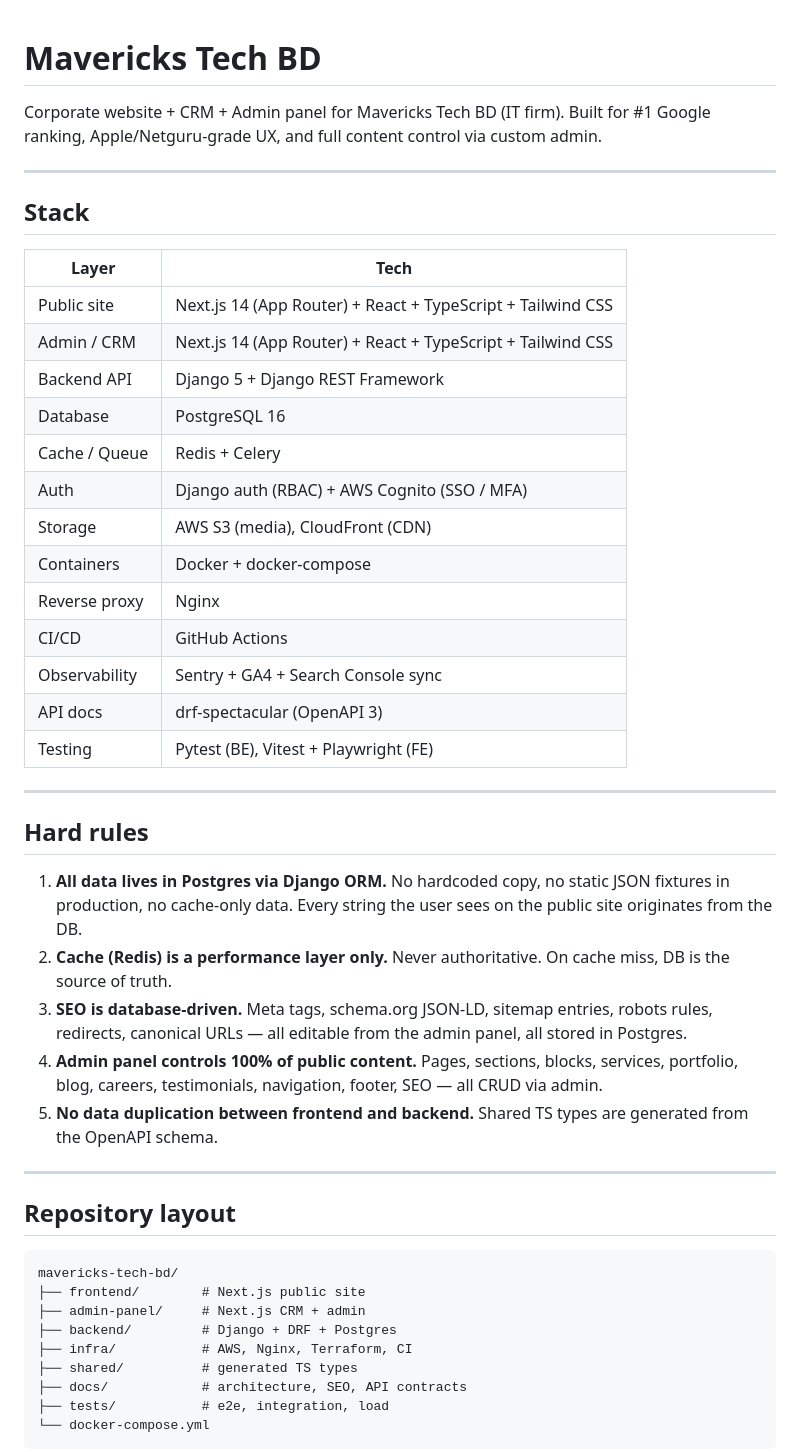
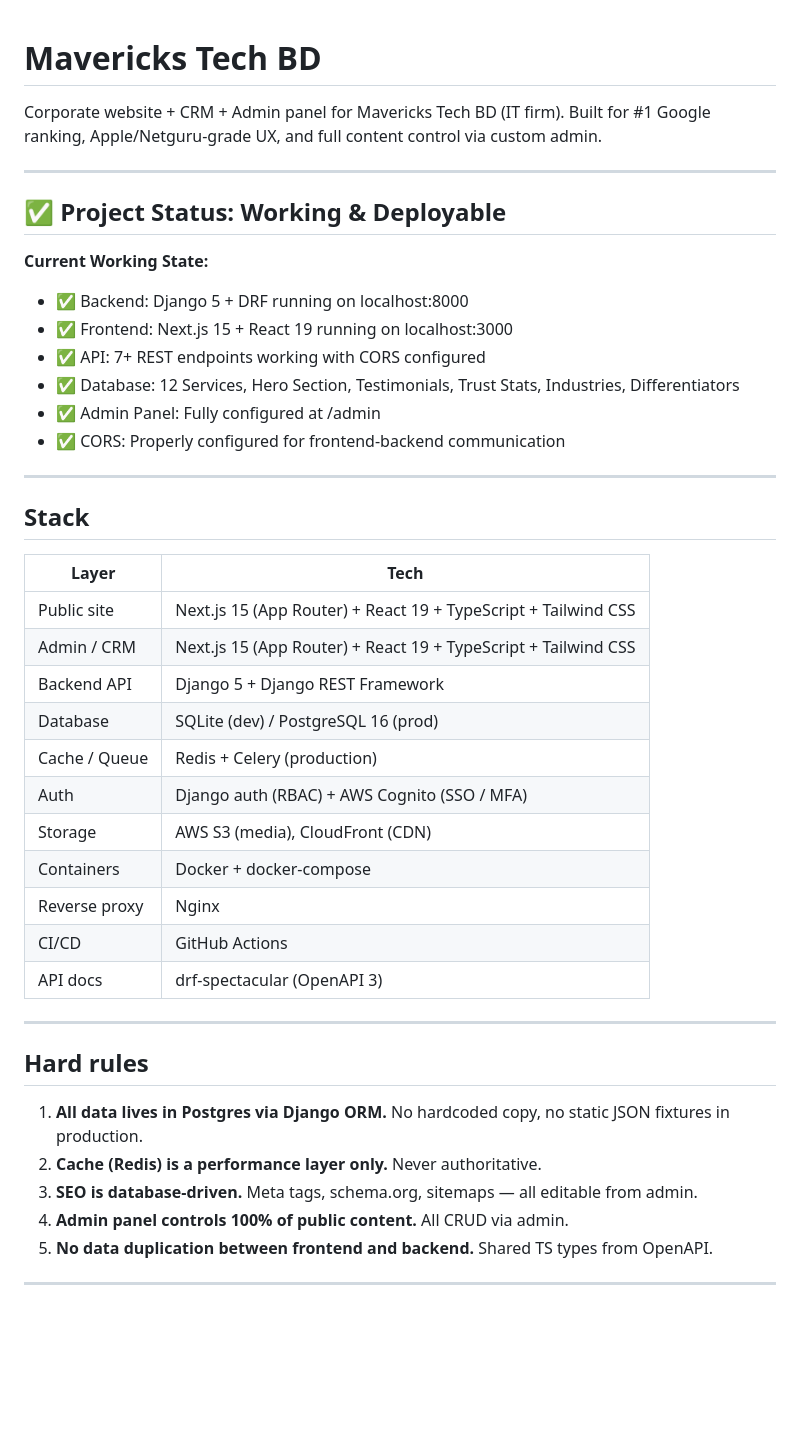
Before and after one commit to Mavericks007-tech/Mavericks-IT, a Markdown page: README.md, the part around one of its changes. GitHub-like rendering; blank space fills up the shorter version.

````diff
--- a/README.md
+++ b/README.md
@@ -1,6 +1,19 @@
+
 # Mavericks Tech BD
 
 Corporate website + CRM + Admin panel for Mavericks Tech BD (IT firm). Built for #1 Google ranking, Apple/Netguru-grade UX, and full content control via custom admin.
+
+---
+
+## ✅ Project Status: Working & Deployable
+
+**Current Working State:**
+- ✅ Backend: Django 5 + DRF running on localhost:8000
+- ✅ Frontend: Next.js 15 + React 19 running on localhost:3000
+- ✅ API: 7+ REST endpoints working with CORS configured
+- ✅ Database: 12 Services, Hero Section, Testimonials, Trust Stats, Industries, Differentiators
+- ✅ Admin Panel: Fully configured at /admin
+- ✅ CORS: Properly configured for frontend-backend communication
 
 ---
 
@@ -8,43 +21,27 @@ Corporate website + CRM + Admin panel for Mavericks Tech BD (IT firm). Built for
 
 | Layer | Tech |
 |-------|------|
-| Public site | Next.js 14 (App Router) + React + TypeScript + Tailwind CSS |
-| Admin / CRM | Next.js 14 (App Router) + React + TypeScript + Tailwind CSS |
+| Public site | Next.js 15 (App Router) + React 19 + TypeScript + Tailwind CSS |
+| Admin / CRM | Next.js 15 (App Router) + React 19 + TypeScript + Tailwind CSS |
 | Backend API | Django 5 + Django REST Framework |
-| Database | PostgreSQL 16 |
-| Cache / Queue | Redis + Celery |
+| Database | SQLite (dev) / PostgreSQL 16 (prod) |
+| Cache / Queue | Redis + Celery (production) |
 | Auth | Django auth (RBAC) + AWS Cognito (SSO / MFA) |
 | Storage | AWS S3 (media), CloudFront (CDN) |
 | Containers | Docker + docker-compose |
 | Reverse proxy | Nginx |
 | CI/CD | GitHub Actions |
-| Observability | Sentry + GA4 + Search Console sync |
 | API docs | drf-spectacular (OpenAPI 3) |
-| Testing | Pytest (BE), Vitest + Playwright (FE) |
 
 ---
 
 ## Hard rules
 
-1. **All data lives in Postgres via Django ORM.** No hardcoded copy, no static JSON fixtures in production, no cache-only data. Every string the user sees on the public site originates from the DB.
-2. **Cache (Redis) is a performance layer only.** Never authoritative. On cache miss, DB is the source of truth.
-3. **SEO is database-driven.** Meta tags, schema.org JSON-LD, sitemap entries, robots rules, redirects, canonical URLs — all editable from the admin panel, all stored in Postgres.
-4. **Admin panel controls 100% of public content.** Pages, sections, blocks, services, portfolio, blog, careers, testimonials, navigation, footer, SEO — all CRUD via admin.
-5. **No data duplication between frontend and backend.** Shared TS types are generated from the OpenAPI schema.
+1. **All data lives in Postgres via Django ORM.** No hardcoded copy, no static JSON fixtures in production.
+2. **Cache (Redis) is a performance layer only.** Never authoritative.
+3. **SEO is database-driven.** Meta tags, schema.org, sitemaps — all editable from admin.
+4. **Admin panel controls 100% of public content.** All CRUD via admin.
+5. **No data duplication between frontend and backend.** Shared TS types from OpenAPI.
 
 ---
 
-## Repository layout
-
-```
-mavericks-tech-bd/
-├── frontend/        # Next.js public site
-├── admin-panel/     # Next.js CRM + admin
-├── backend/         # Django + DRF + Postgres
-├── infra/           # AWS, Nginx, Terraform, CI
-├── shared/          # generated TS types
-├── docs/            # architecture, SEO, API contracts
-├── tests/           # e2e, integration, load
-└── docker-compose.yml
-```
-
````
Also changed, not shown: other parts of README.md (+58 -127 lines).
